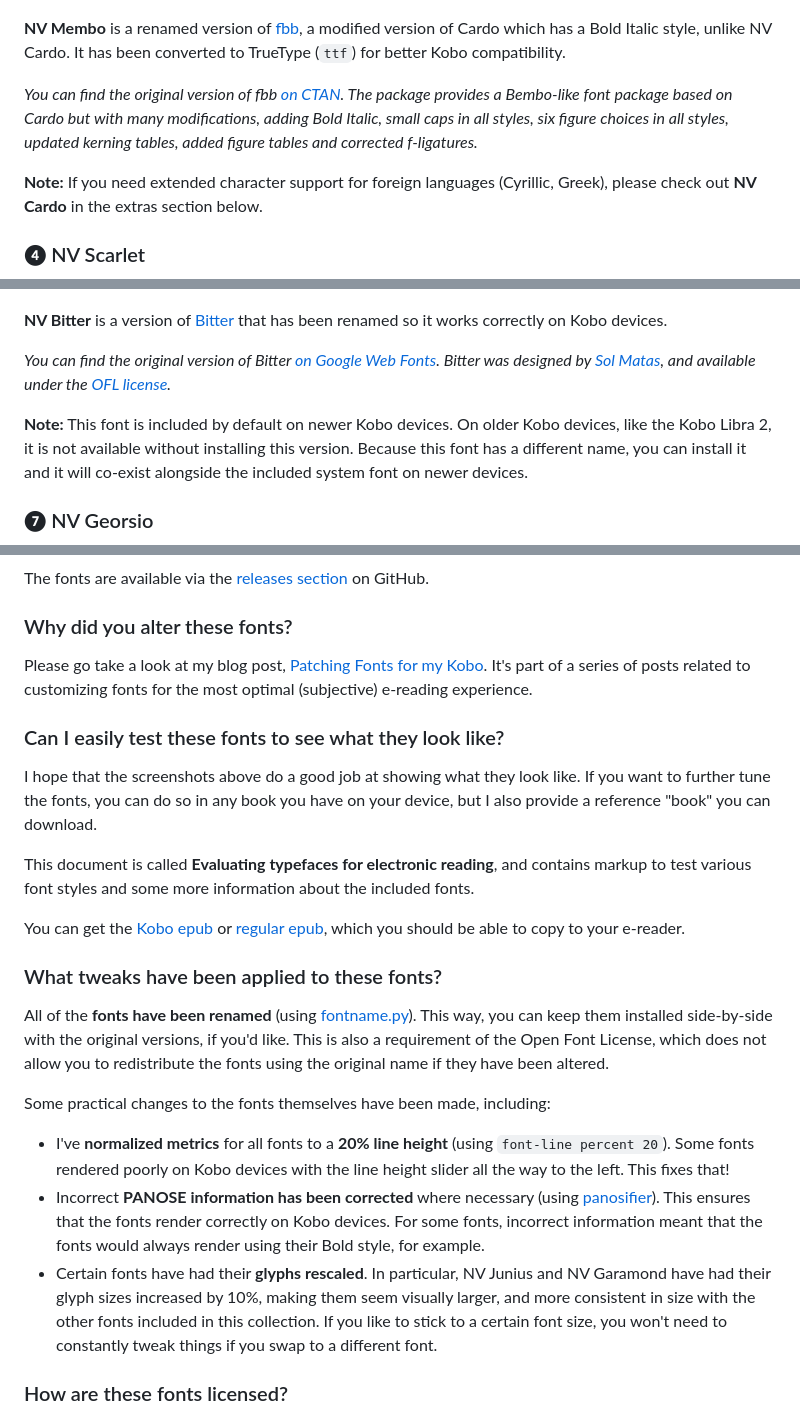
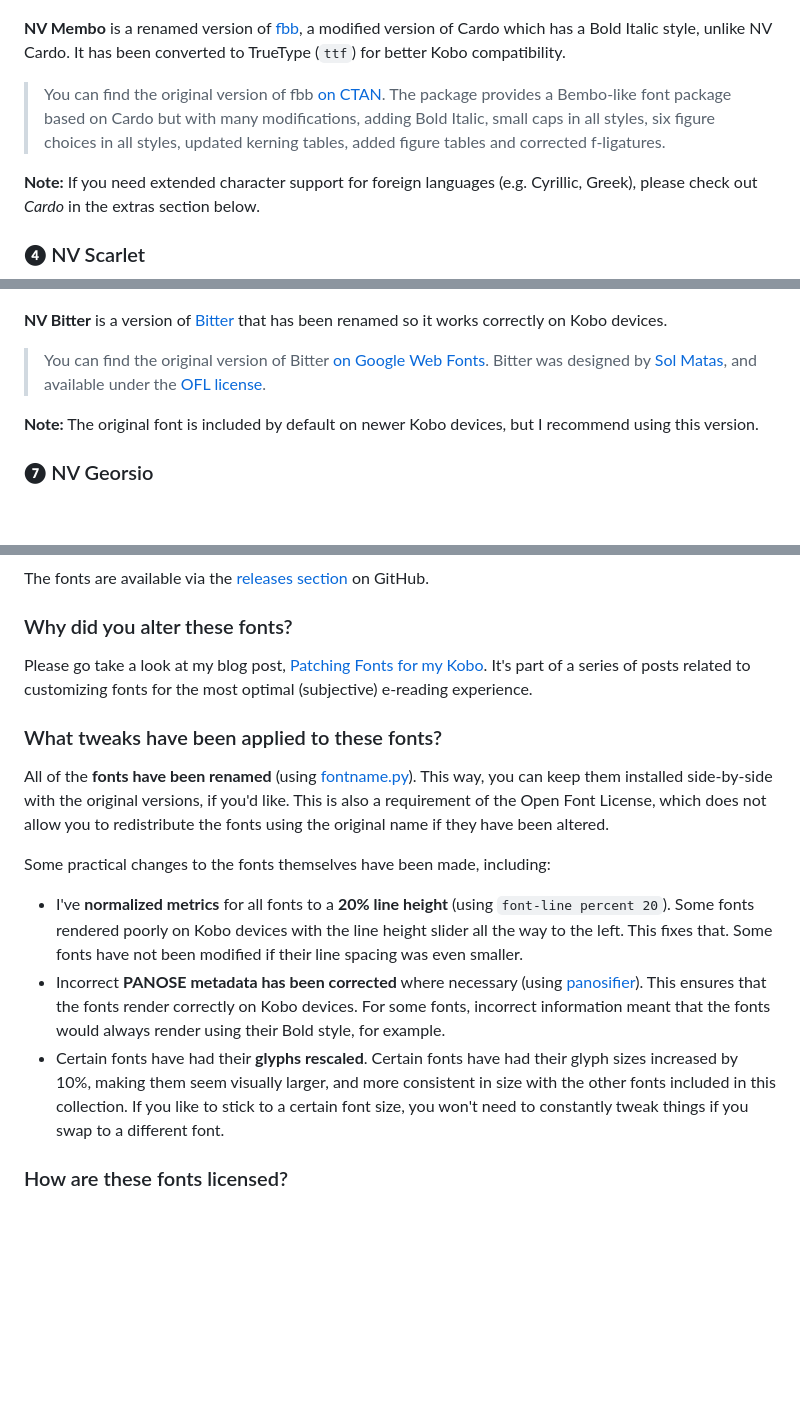
Before and after one commit to nicoverbruggen/ebook-fonts, a Markdown page: README.md, 3 parts joined by grey strips. Drawn GitHub-style; blank space fills up the shorter version.

```diff
--- a/README.md
+++ b/README.md
@@ -49,9 +45,9 @@ _You can also find the original version of EB Garamond [on Google Web Fonts](htt
 
 **NV Membo** is a renamed version of [fbb](https://www.ctan.org/tex-archive/fonts/fbb), a modified version of Cardo which has a Bold Italic style, unlike NV Cardo. It has been converted to TrueType (`ttf`) for better Kobo compatibility.
 
-_You can find the original version of fbb [on CTAN](https://www.ctan.org/tex-archive/fonts/fbb). The package provides a Bembo-like font package based on Cardo but with many modifications, adding Bold Italic, small caps in all styles, six figure choices in all styles, updated kerning tables, added figure tables and corrected f-ligatures._
+> You can find the original version of fbb [on CTAN](https://www.ctan.org/tex-archive/fonts/fbb). The package provides a Bembo-like font package based on Cardo but with many modifications, adding Bold Italic, small caps in all styles, six figure choices in all styles, updated kerning tables, added figure tables and corrected f-ligatures.
 
-**Note:** If you need extended character support for foreign languages (Cyrillic, Greek), please check out **NV Cardo** in the extras section below.
+**Note:** If you need extended character support for foreign languages (e.g. Cyrillic, Greek), please check out _Cardo_ in the extras section below.
 
 ### ❹ NV Scarlet
 
@@ -75,9 +71,9 @@ _You can find the original version of Jost [on Google Web Fonts](https://fonts.g
 
 **NV Bitter** is a version of [Bitter](https://github.com/solmatas/BitterPro) that has been renamed so it works correctly on Kobo devices.
 
-_You can find the original version of Bitter [on Google Web Fonts](https://fonts.google.com/specimen/Bitter/about). Bitter was designed by [Sol Matas](http://www.solmatas.com/), and available under the [OFL license](https://openfontlicense.org/)._
+> You can find the original version of Bitter [on Google Web Fonts](https://fonts.google.com/specimen/Bitter/about). Bitter was designed by [Sol Matas](http://www.solmatas.com/), and available under the [OFL license](https://openfontlicense.org/).
 
-**Note:** This font is included by default on newer Kobo devices. On older Kobo devices, like the Kobo Libra 2, it is not available without installing this version. Because this font has a different name, you can install it and it will co-exist alongside the included system font on newer devices.
+**Note:** The original font is included by default on newer Kobo devices, but I recommend using this version.
 
  ### ❼ NV Georsio
 
@@ -151,23 +147,15 @@ The fonts are available via the [releases section](https://github.com/nicoverbru
 
 Please go take a look at my blog post, [Patching Fonts for my Kobo](https://nicoverbruggen.be/blog/patching-fonts-for-kobo). It's part of a series of posts related to customizing fonts for the most optimal (subjective) e-reading experience.
 
-### Can I easily test these fonts to see what they look like?
-
-I hope that the screenshots above do a good job at showing what they look like. If you want to further tune the fonts, you can do so in any book you have on your device, but I also provide a reference "book" you can download.
-
-This document is called **Evaluating typefaces for electronic reading**, and contains markup to test various font styles and some more information about the included fonts.
-
-You can get the [Kobo epub](/docs/evaluating-typefaces.kepub.epub) or [regular epub](/docs/evaluating-typefaces.epub), which you should be able to copy to your e-reader.
-
 ### What tweaks have been applied to these fonts?
 
 All of the **fonts have been renamed** (using [fontname.py](https://github.com/chrissimpkins/fontname.py)). This way, you can keep them installed side-by-side with the original versions, if you'd like. This is also a requirement of the Open Font License, which does not allow you to redistribute the fonts using the original name if they have been altered.
 
 Some practical changes to the fonts themselves have been made, including:
 
-- I've **normalized metrics** for all fonts to a **20% line height** (using `font-line percent 20`). Some fonts rendered poorly on Kobo devices with the line height slider all the way to the left. This fixes that!
-- Incorrect **PANOSE information has been corrected** where necessary (using [panosifier](https://github.com/source-foundry/panosifier)). This ensures that the fonts render correctly on Kobo devices. For some fonts, incorrect information meant that the fonts would always render using their Bold style, for example.
-- Certain fonts have had their **glyphs rescaled**. In particular, NV Junius and NV Garamond have had their glyph sizes increased by 10%, making them seem visually larger, and more consistent in size with the other fonts included in this collection. If you like to stick to a certain font size, you won't need to constantly tweak things if you swap to a different font.
+- I've **normalized metrics** for all fonts to a **20% line height** (using `font-line percent 20`). Some fonts rendered poorly on Kobo devices with the line height slider all the way to the left. This fixes that. Some fonts have not been modified if their line spacing was even smaller.
+- Incorrect **PANOSE metadata has been corrected** where necessary (using [panosifier](https://github.com/source-foundry/panosifier)). This ensures that the fonts render correctly on Kobo devices. For some fonts, incorrect information meant that the fonts would always render using their Bold style, for example.
+- Certain fonts have had their **glyphs rescaled**. Certain fonts have had their glyph sizes increased by 10%, making them seem visually larger, and more consistent in size with the other fonts included in this collection. If you like to stick to a certain font size, you won't need to constantly tweak things if you swap to a different font.
 
 ### How are these fonts licensed?
 
```
Also changed, not shown: other parts of README.md (+22 -24 lines), examples/NV-Garamond.png, 1 other file.
